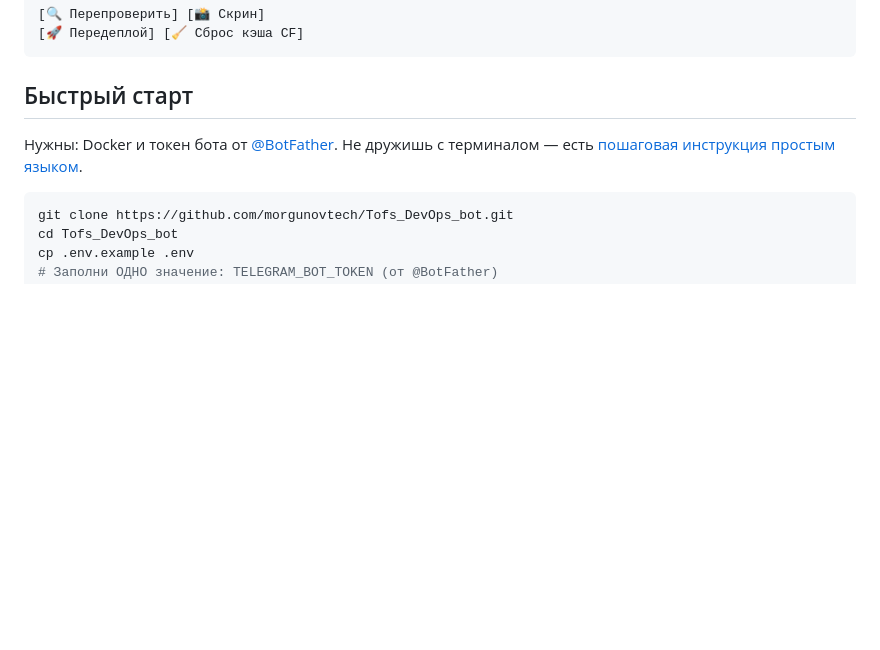
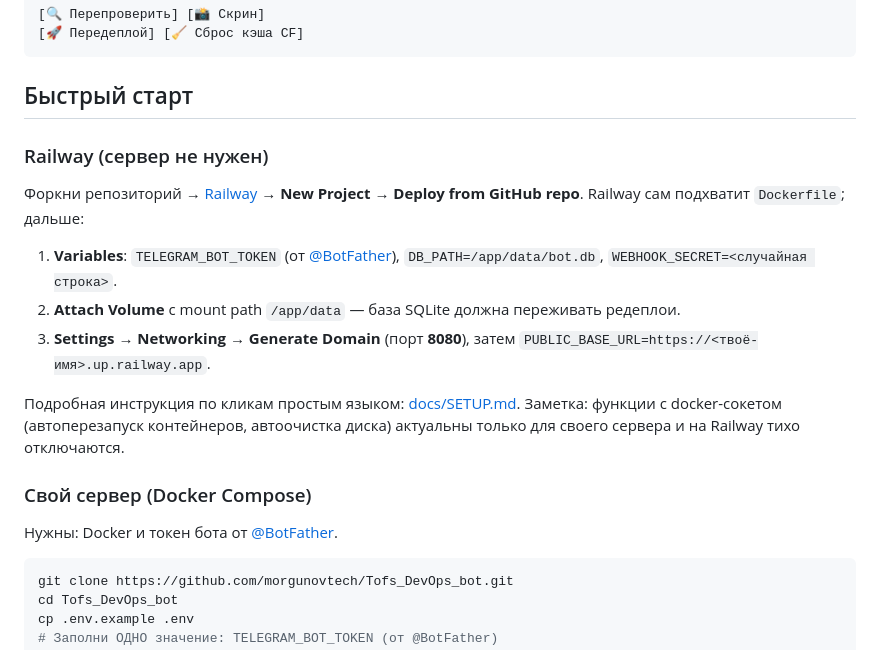
Before and after one commit to morgunovtech/Tofs_DevOps_bot, a Markdown page: README.ru.md, the part around the change. Rendered like a GitHub page; blank space fills up the shorter version.

Commit message:
Docs: Railway deployment guide — SETUP.md rewritten, Quick start leads with Railway
Co-Authored-By: Claude Fable 5 <noreply@anthropic.com>

````diff
--- a/README.ru.md
+++ b/README.ru.md
@@ -96,8 +96,20 @@ https://example.com
 
 ## Быстрый старт
 
+### Railway (сервер не нужен)
+
+Форкни репозиторий → [Railway](https://railway.com) → **New Project → Deploy from GitHub repo**. Railway сам подхватит `Dockerfile`; дальше:
+
+1. **Variables**: `TELEGRAM_BOT_TOKEN` (от [@BotFather](https://t.me/BotFather)), `DB_PATH=/app/data/bot.db`, `WEBHOOK_SECRET=<случайная строка>`.
+2. **Attach Volume** с mount path `/app/data` — база SQLite должна переживать редеплои.
+3. **Settings → Networking → Generate Domain** (порт **8080**), затем `PUBLIC_BASE_URL=https://<твоё-имя>.up.railway.app`.
+
+Подробная инструкция по кликам простым языком: [docs/SETUP.md](docs/SETUP.md).
+Заметка: функции с docker-сокетом (автоперезапуск контейнеров, автоочистка диска) актуальны только для своего сервера и на Railway тихо отключаются.
+
+### Свой сервер (Docker Compose)
+
 Нужны: Docker и токен бота от [@BotFather](https://t.me/BotFather).
-Не дружишь с терминалом — есть [пошаговая инструкция простым языком](docs/SETUP.md).
 
 ```bash
 git clone https://github.com/morgunovtech/Tofs_DevOps_bot.git
````
Also changed, not shown: README.md (+13 -1 lines), docs/SETUP.md (+50 -105 lines).
